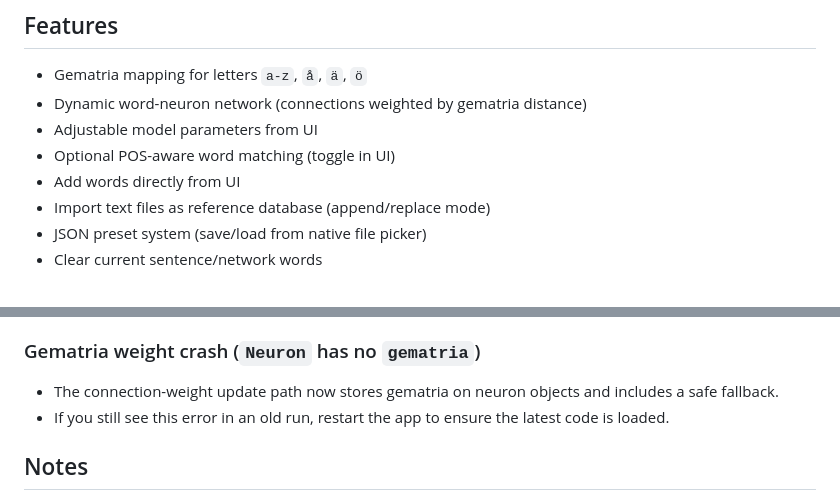
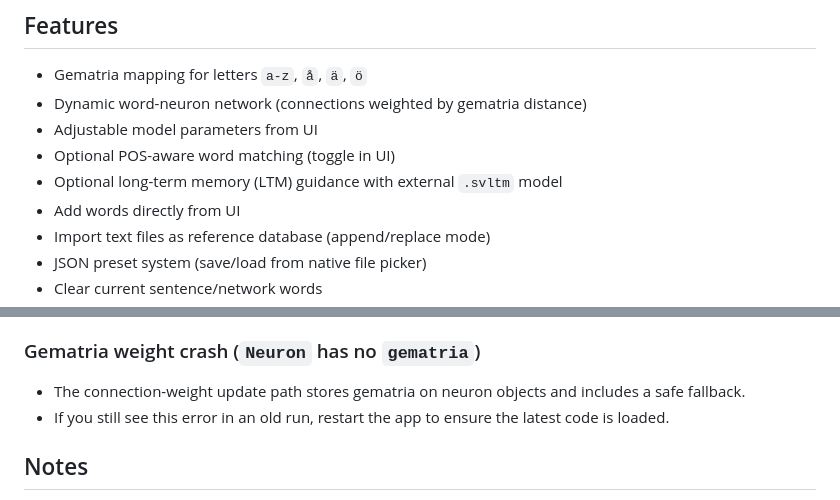
Before and after one commit to jaakkopee/sanaverkko, a Markdown page: README.md, 2 parts joined by grey strips. GitHub-like rendering.

```diff
--- a/README.md
+++ b/README.md
@@ -17,6 +17,7 @@ You can add words, import a text database, mutate words by gematria relations, a
 - Dynamic word-neuron network (connections weighted by gematria distance)
 - Adjustable model parameters from UI
 - Optional POS-aware word matching (toggle in UI)
+- Optional long-term memory (LTM) guidance with external `.svltm` model
 - Add words directly from UI
 - Import text files as reference database (append/replace mode)
 - JSON preset system (save/load from native file picker)
@@ -211,7 +260,7 @@ Only words composed of letters in the gematria table are accepted (`a-z`, `å`,
 - If not, app falls back to an internal heuristic POS tagger.
 
 ### Gematria weight crash (`Neuron` has no `gematria`)
-- The connection-weight update path now stores gematria on neuron objects and includes a safe fallback.
+- The connection-weight update path stores gematria on neuron objects and includes a safe fallback.
 - If you still see this error in an old run, restart the app to ensure the latest code is loaded.
 
 ## Notes
```
Also changed, not shown: other parts of README.md (+62 -14 lines), LTM_USAGE.md (added, +156 -0 lines).
